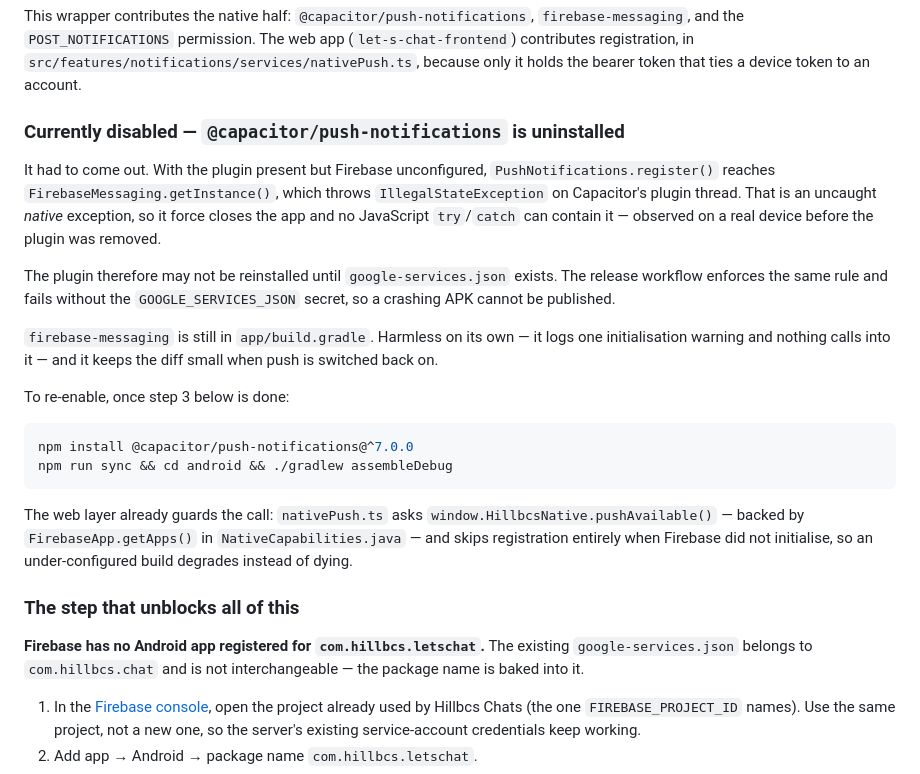
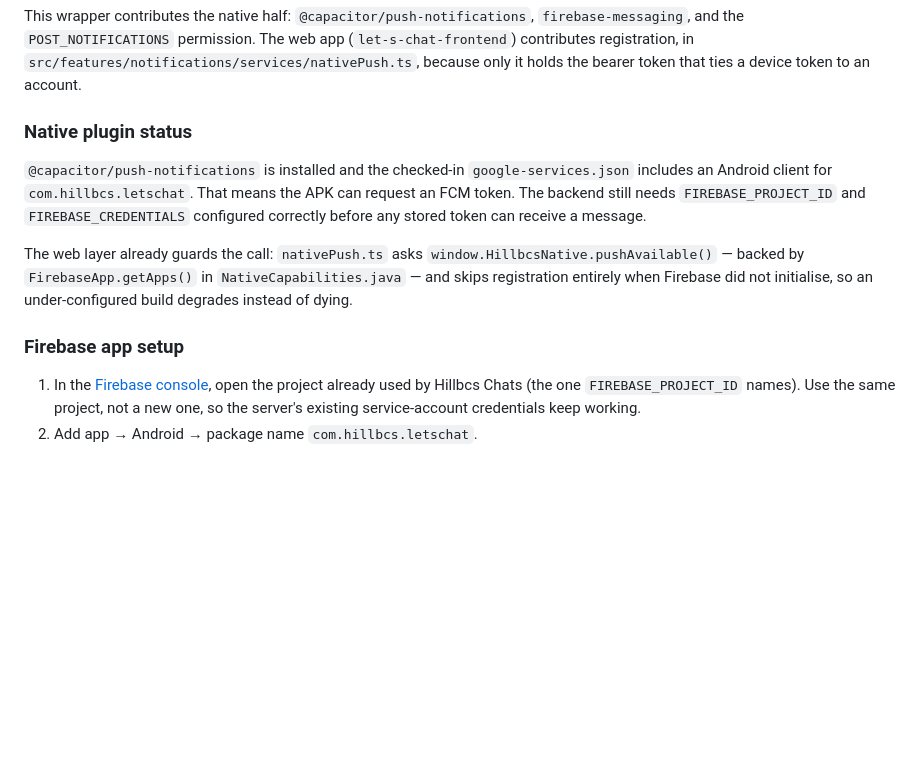
Before and after one commit to nashvel/hillbcs-letschat-mobile, a Markdown page: README.md, the part around the change. GitHub-like rendering; blank space fills up the shorter version.

Commit message:
docs(push-notifications): update Firebase and plugin configuration status
- Replace outdated "Currently disabled" section with current plugin installation status
- Document that @capacitor/push-notifications is now installed with google-services.json
- Clarify backend requirements for FIREBASE_PROJECT_ID and FIREBASE_CREDENTIALS
- Remove reinstallation instructions and deprecation notice about plugin crashes
- Add "Firebase app setup" section header to organize configuration steps
- Simplify explanation of web layer guards using window.HillbcsNative.pushAvailable()

````diff
--- a/README.md
+++ b/README.md
@@ -109,39 +109,20 @@ This wrapper contributes the native half: `@capacitor/push-notifications`,
 `src/features/notifications/services/nativePush.ts`, because only it holds the
 bearer token that ties a device token to an account.
 
-### Currently disabled — `@capacitor/push-notifications` is uninstalled
+### Native plugin status
 
-It had to come out. With the plugin present but Firebase unconfigured,
-`PushNotifications.register()` reaches `FirebaseMessaging.getInstance()`, which
-throws `IllegalStateException` on Capacitor's plugin thread. That is an uncaught
-*native* exception, so it force closes the app and no JavaScript `try`/`catch`
-can contain it — observed on a real device before the plugin was removed.
-
-The plugin therefore may not be reinstalled until `google-services.json` exists.
-The release workflow enforces the same rule and fails without the
-`GOOGLE_SERVICES_JSON` secret, so a crashing APK cannot be published.
-
-`firebase-messaging` is still in `app/build.gradle`. Harmless on its own — it logs
-one initialisation warning and nothing calls into it — and it keeps the diff small
-when push is switched back on.
-
-To re-enable, once step 3 below is done:
-
-```bash
-npm install @capacitor/push-notifications@^7.0.0
-npm run sync && cd android && ./gradlew assembleDebug
-```
+`@capacitor/push-notifications` is installed and the checked-in
+`google-services.json` includes an Android client for `com.hillbcs.letschat`.
+That means the APK can request an FCM token. The backend still needs
+`FIREBASE_PROJECT_ID` and `FIREBASE_CREDENTIALS` configured correctly before any
+stored token can receive a message.
 
 The web layer already guards the call: `nativePush.ts` asks
 `window.HillbcsNative.pushAvailable()` — backed by `FirebaseApp.getApps()` in
 `NativeCapabilities.java` — and skips registration entirely when Firebase did not
 initialise, so an under-configured build degrades instead of dying.
 
-### The step that unblocks all of this
-
-**Firebase has no Android app registered for `com.hillbcs.letschat`.** The existing
-`google-services.json` belongs to `com.hillbcs.chat` and is not interchangeable —
-the package name is baked into it.
+### Firebase app setup
 
 1. In the [Firebase console](https://console.firebase.google.com/), open the
    project already used by Hillbcs Chats (the one `FIREBASE_PROJECT_ID` names).
````
